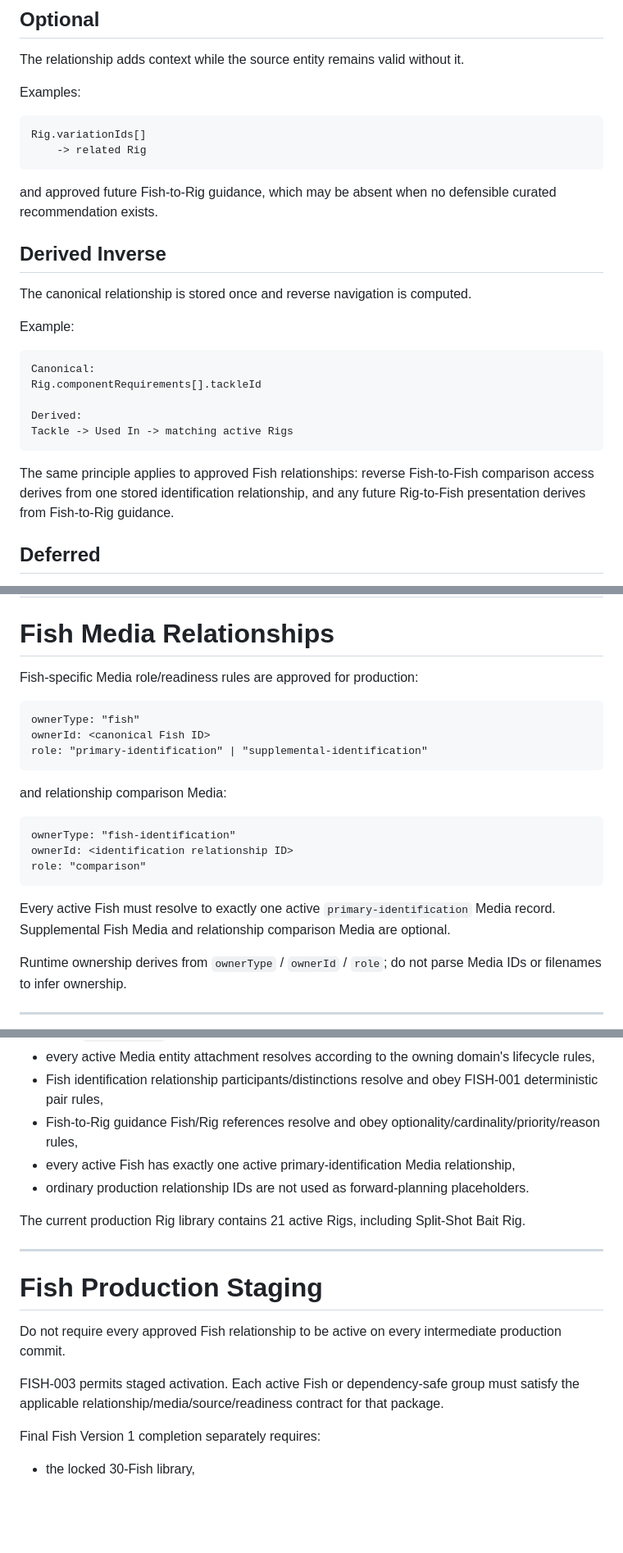
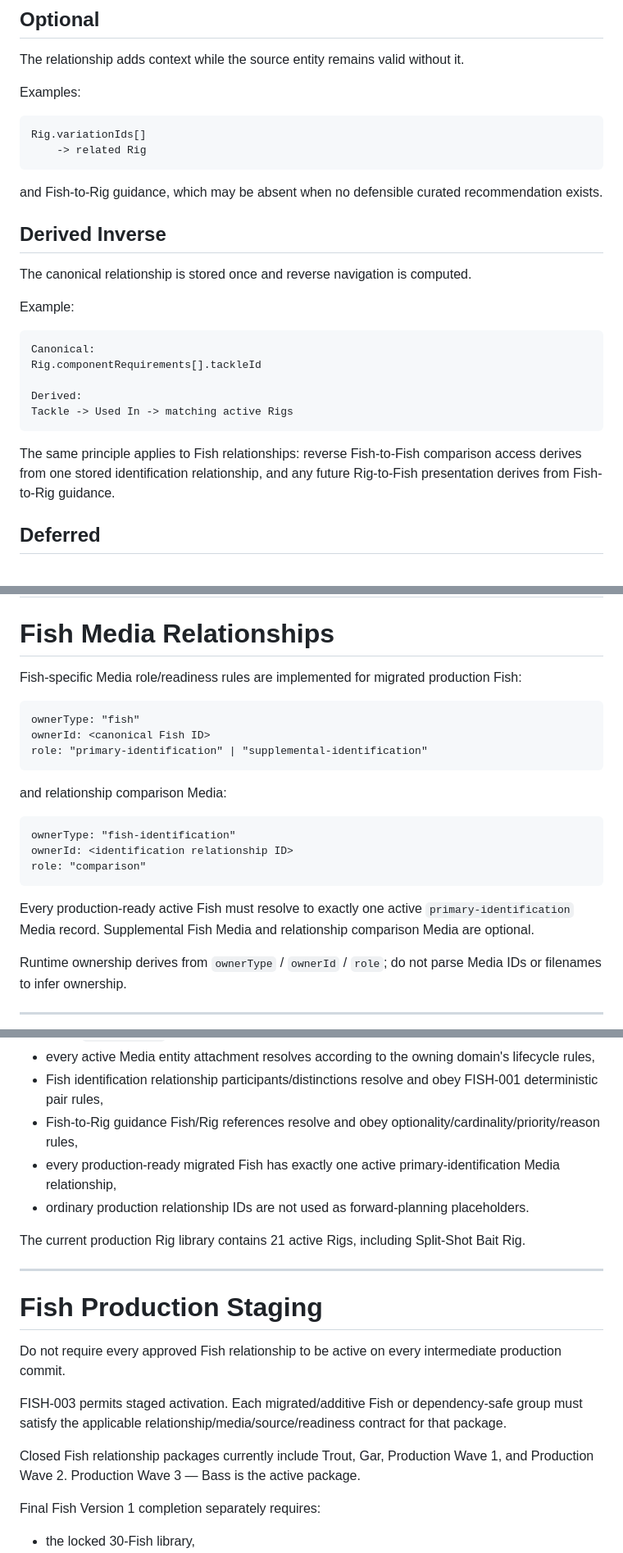
Before and after one commit to josjau/freshwater-fishing-companion, a Markdown page: docs/data-model/09-RELATIONSHIPS.md, 3 parts joined by grey strips. Shown at 82% size. Drawn GitHub-style; blank space fills up the shorter version.

````diff
--- a/docs/data-model/09-RELATIONSHIPS.md
+++ b/docs/data-model/09-RELATIONSHIPS.md
@@ -73,7 +73,7 @@ Rig.variationIds[]
     -> related Rig
 ```
 
-and approved future Fish-to-Rig guidance, which may be absent when no defensible curated recommendation exists.
+and Fish-to-Rig guidance, which may be absent when no defensible curated recommendation exists.
 
 ## Derived Inverse
 
@@ -89,7 +89,7 @@ Derived:
 Tackle -> Used In -> matching active Rigs
 ```
 
-The same principle applies to approved Fish relationships: reverse Fish-to-Fish comparison access derives from one stored identification relationship, and any future Rig-to-Fish presentation derives from Fish-to-Rig guidance.
+The same principle applies to Fish relationships: reverse Fish-to-Fish comparison access derives from one stored identification relationship, and any future Rig-to-Fish presentation derives from Fish-to-Rig guidance.
 
 ## Deferred
 
@@ -326,7 +326,7 @@ Missing guidance does not block Fish activation. Any guidance record that does e
 
 # Fish Media Relationships
 
-Fish-specific Media role/readiness rules are approved for production:
+Fish-specific Media role/readiness rules are implemented for migrated production Fish:
 
 ```text
 ownerType: "fish"
@@ -342,7 +342,7 @@ ownerId: <identification relationship ID>
 role: "comparison"
 ```
 
-Every active Fish must resolve to exactly one active `primary-identification` Media record. Supplemental Fish Media and relationship comparison Media are optional.
+Every production-ready active Fish must resolve to exactly one active `primary-identification` Media record. Supplemental Fish Media and relationship comparison Media are optional.
 
 Runtime ownership derives from `ownerType` / `ownerId` / `role`; do not parse Media IDs or filenames to infer ownership.
 
@@ -443,7 +440,7 @@ For implemented and approved production relationship domains, validate as applic
 - every active Media entity attachment resolves according to the owning domain's lifecycle rules,
 - Fish identification relationship participants/distinctions resolve and obey FISH-001 deterministic pair rules,
 - Fish-to-Rig guidance Fish/Rig references resolve and obey optionality/cardinality/priority/reason rules,
-- every active Fish has exactly one active primary-identification Media relationship,
+- every production-ready migrated Fish has exactly one active primary-identification Media relationship,
 - ordinary production relationship IDs are not used as forward-planning placeholders.
 
 The current production Rig library contains 21 active Rigs, including Split-Shot Bait Rig.
@@ -454,7 +451,9 @@ The current production Rig library contains 21 active Rigs, including Split-Shot
 
 Do not require every approved Fish relationship to be active on every intermediate production commit.
 
-FISH-003 permits staged activation. Each active Fish or dependency-safe group must satisfy the applicable relationship/media/source/readiness contract for that package.
+FISH-003 permits staged activation. Each migrated/additive Fish or dependency-safe group must satisfy the applicable relationship/media/source/readiness contract for that package.
+
+Closed Fish relationship packages currently include Trout, Gar, Production Wave 1, and Production Wave 2. Production Wave 3 — Bass is the active package.
 
 Final Fish Version 1 completion separately requires:
 
````
Also changed, not shown: other parts of docs/data-model/09-RELATIONSHIPS.md (+14 -17 lines).
